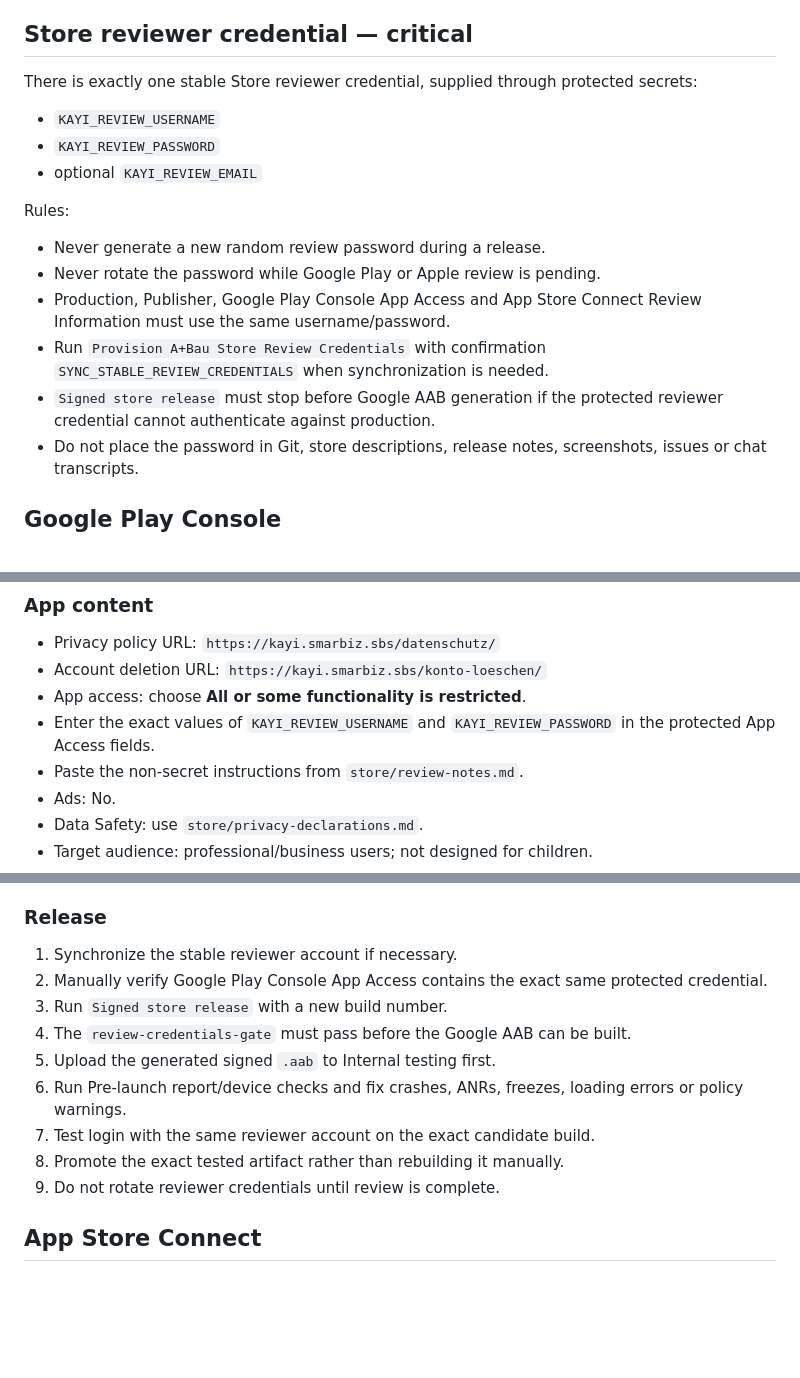
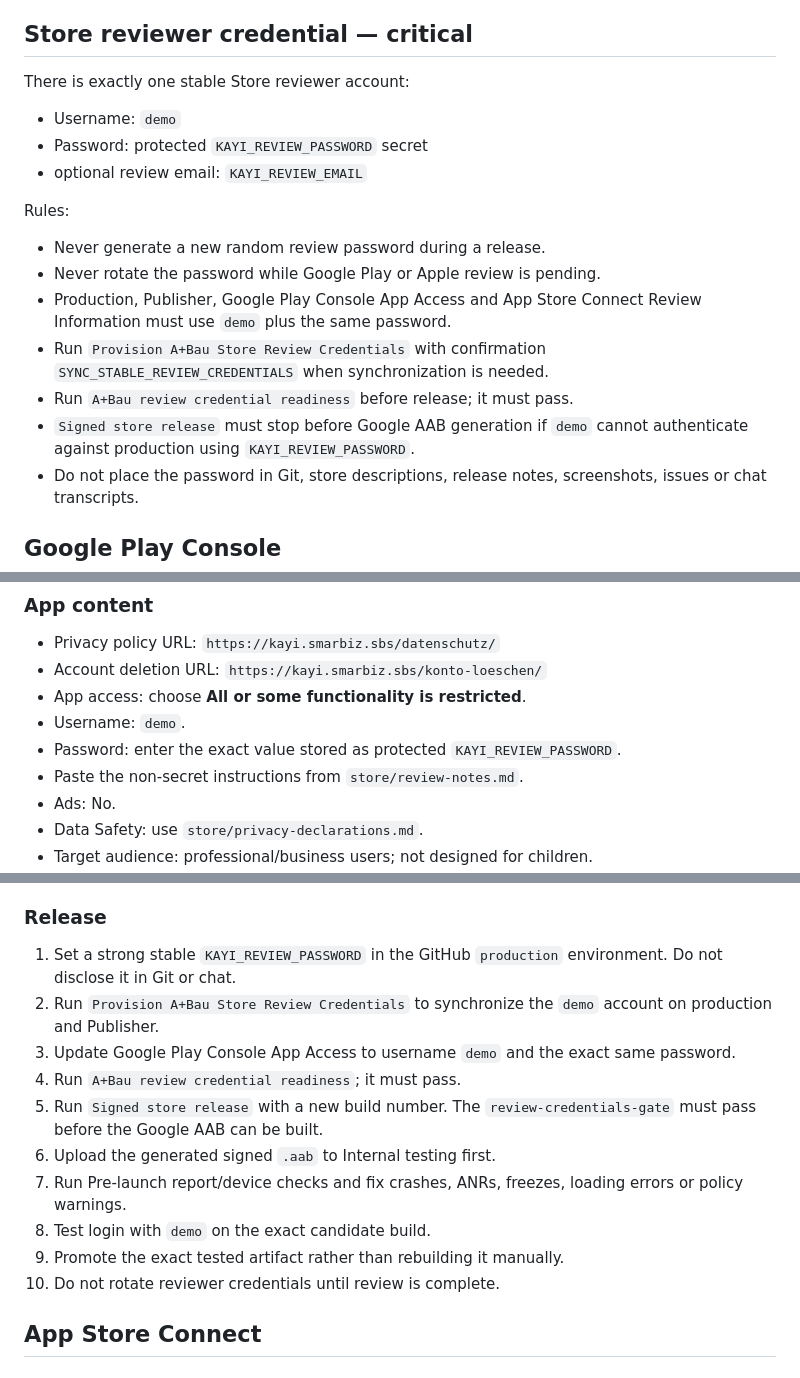
Before and after one commit to hsdarestani/KAYIHAUSTECHNIK, a Markdown page: store/submission-checklist.md, 3 parts joined by grey strips. Rendered like a GitHub page; blank space fills up the shorter version.

Commit message:
Simplify A+Bau reviewer credential setup

```diff
--- a/store/submission-checklist.md
+++ b/store/submission-checklist.md
@@ -26,17 +26,18 @@
 - Production browser smoke after merge: Datenschutz, Support and account deletion public without login
 
 ## Store reviewer credential — critical
-There is exactly one stable Store reviewer credential, supplied through protected secrets:
-- `KAYI_REVIEW_USERNAME`
-- `KAYI_REVIEW_PASSWORD`
-- optional `KAYI_REVIEW_EMAIL`
+There is exactly one stable Store reviewer account:
+- Username: `demo`
+- Password: protected `KAYI_REVIEW_PASSWORD` secret
+- optional review email: `KAYI_REVIEW_EMAIL`
 
 Rules:
 - Never generate a new random review password during a release.
 - Never rotate the password while Google Play or Apple review is pending.
-- Production, Publisher, Google Play Console App Access and App Store Connect Review Information must use the same username/password.
+- Production, Publisher, Google Play Console App Access and App Store Connect Review Information must use `demo` plus the same password.
 - Run `Provision A+Bau Store Review Credentials` with confirmation `SYNC_STABLE_REVIEW_CREDENTIALS` when synchronization is needed.
-- `Signed store release` must stop before Google AAB generation if the protected reviewer credential cannot authenticate against production.
+- Run `A+Bau review credential readiness` before release; it must pass.
+- `Signed store release` must stop before Google AAB generation if `demo` cannot authenticate against production using `KAYI_REVIEW_PASSWORD`.
 - Do not place the password in Git, store descriptions, release notes, screenshots, issues or chat transcripts.
 
 ## Google Play Console
@@ -51,7 +52,8 @@ Rules:
 - Privacy policy URL: `https://kayi.smarbiz.sbs/datenschutz/`
 - Account deletion URL: `https://kayi.smarbiz.sbs/konto-loeschen/`
 - App access: choose **All or some functionality is restricted**.
-- Enter the exact values of `KAYI_REVIEW_USERNAME` and `KAYI_REVIEW_PASSWORD` in the protected App Access fields.
+- Username: `demo`.
+- Password: enter the exact value stored as protected `KAYI_REVIEW_PASSWORD`.
 - Paste the non-secret instructions from `store/review-notes.md`.
 - Ads: No.
 - Data Safety: use `store/privacy-declarations.md`.
@@ -68,15 +70,16 @@ Rules:
 - Do not add ranking, price, discount or misleading comparison claims.
 
 ### Release
-1. Synchronize the stable reviewer account if necessary.
-2. Manually verify Google Play Console App Access contains the exact same protected credential.
-3. Run `Signed store release` with a new build number.
-4. The `review-credentials-gate` must pass before the Google AAB can be built.
-5. Upload the generated signed `.aab` to Internal testing first.
-6. Run Pre-launch report/device checks and fix crashes, ANRs, freezes, loading errors or policy warnings.
-7. Test login with the same reviewer account on the exact candidate build.
-8. Promote the exact tested artifact rather than rebuilding it manually.
-9. Do not rotate reviewer credentials until review is complete.
+1. Set a strong stable `KAYI_REVIEW_PASSWORD` in the GitHub `production` environment. Do not disclose it in Git or chat.
+2. Run `Provision A+Bau Store Review Credentials` to synchronize the `demo` account on production and Publisher.
+3. Update Google Play Console App Access to username `demo` and the exact same password.
+4. Run `A+Bau review credential readiness`; it must pass.
+5. Run `Signed store release` with a new build number. The `review-credentials-gate` must pass before the Google AAB can be built.
+6. Upload the generated signed `.aab` to Internal testing first.
+7. Run Pre-launch report/device checks and fix crashes, ANRs, freezes, loading errors or policy warnings.
+8. Test login with `demo` on the exact candidate build.
+9. Promote the exact tested artifact rather than rebuilding it manually.
+10. Do not rotate reviewer credentials until review is complete.
 
 ## App Store Connect
 ### App record
```
Also changed, not shown: other parts of store/submission-checklist.md (+2 -1 lines).
